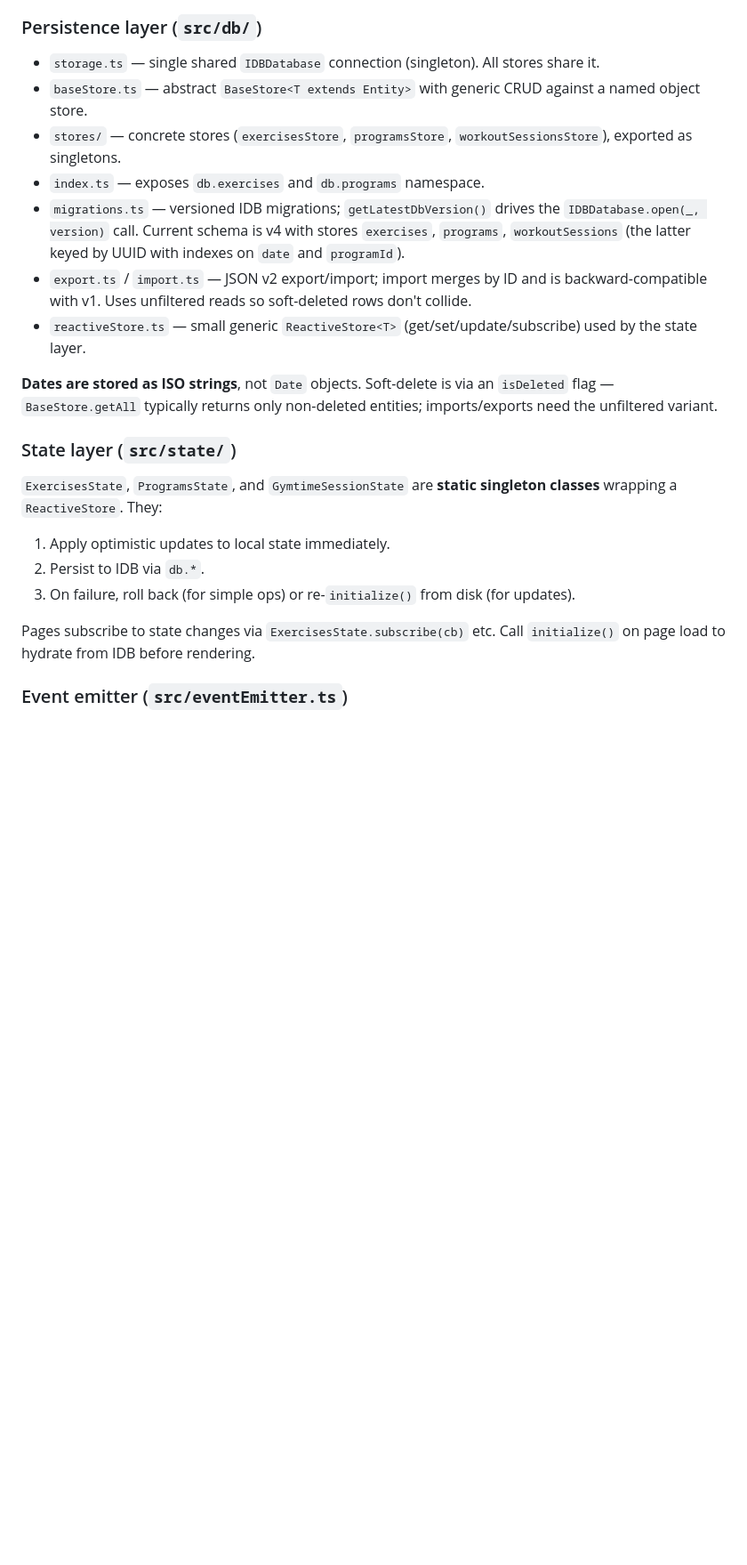
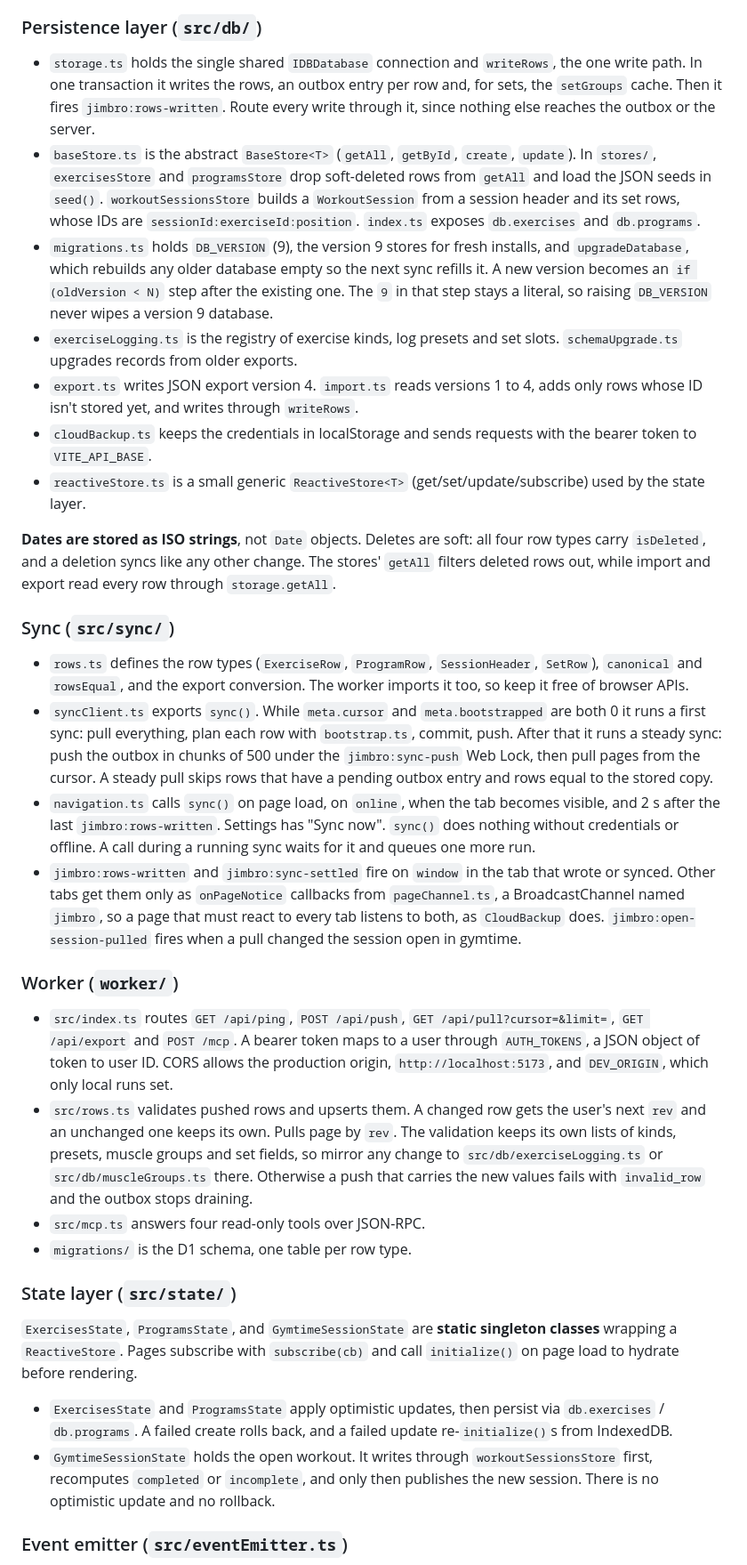
Before and after one commit to nop33/jimbro, a Markdown page: CLAUDE.md, the part around one of its changes. Shown at 89% size. Rendered like a GitHub page; blank space fills up the shorter version.

```diff
--- a/CLAUDE.md
+++ b/CLAUDE.md
@@ -50,25 +55,36 @@ The three layers flow **page → state → db**. Pages never talk to IndexedDB d
 
 ### Persistence layer (`src/db/`)
 
-- `storage.ts` — single shared `IDBDatabase` connection (singleton). All stores share it.
-- `baseStore.ts` — abstract `BaseStore<T extends Entity>` with generic CRUD against a named object store.
-- `stores/` — concrete stores (`exercisesStore`, `programsStore`, `workoutSessionsStore`), exported as singletons.
-- `index.ts` — exposes `db.exercises` and `db.programs` namespace.
-- `migrations.ts` — versioned IDB migrations; `getLatestDbVersion()` drives the `IDBDatabase.open(_, version)` call. Current schema is v4 with stores `exercises`, `programs`, `workoutSessions` (the latter keyed by UUID with indexes on `date` and `programId`).
-- `export.ts` / `import.ts` — JSON v2 export/import; import merges by ID and is backward-compatible with v1. Uses unfiltered reads so soft-deleted rows don't collide.
-- `reactiveStore.ts` — small generic `ReactiveStore<T>` (get/set/update/subscribe) used by the state layer.
+- `storage.ts` holds the single shared `IDBDatabase` connection and `writeRows`, the one write path. In one transaction it writes the rows, an outbox entry per row and, for sets, the `setGroups` cache. Then it fires `jimbro:rows-written`. Route every write through it, since nothing else reaches the outbox or the server.
+- `baseStore.ts` is the abstract `BaseStore<T>` (`getAll`, `getById`, `create`, `update`). In `stores/`, `exercisesStore` and `programsStore` drop soft-deleted rows from `getAll` and load the JSON seeds in `seed()`. `workoutSessionsStore` builds a `WorkoutSession` from a session header and its set rows, whose IDs are `sessionId:exerciseId:position`. `index.ts` exposes `db.exercises` and `db.programs`.
+- `migrations.ts` holds `DB_VERSION` (9), the version 9 stores for fresh installs, and `upgradeDatabase`, which rebuilds any older database empty so the next sync refills it. A new version becomes an `if (oldVersion < N)` step after the existing one. The `9` in that step stays a literal, so raising `DB_VERSION` never wipes a version 9 database.
+- `exerciseLogging.ts` is the registry of exercise kinds, log presets and set slots. `schemaUpgrade.ts` upgrades records from older exports.
+- `export.ts` writes JSON export version 4. `import.ts` reads versions 1 to 4, adds only rows whose ID isn't stored yet, and writes through `writeRows`.
+- `cloudBackup.ts` keeps the credentials in localStorage and sends requests with the bearer token to `VITE_API_BASE`.
+- `reactiveStore.ts` is a small generic `ReactiveStore<T>` (get/set/update/subscribe) used by the state layer.
 
-**Dates are stored as ISO strings**, not `Date` objects. Soft-delete is via an `isDeleted` flag — `BaseStore.getAll` typically returns only non-deleted entities; imports/exports need the unfiltered variant.
+**Dates are stored as ISO strings**, not `Date` objects. Deletes are soft: all four row types carry `isDeleted`, and a deletion syncs like any other change. The stores' `getAll` filters deleted rows out, while import and export read every row through `storage.getAll`.
+
+### Sync (`src/sync/`)
+
+- `rows.ts` defines the row types (`ExerciseRow`, `ProgramRow`, `SessionHeader`, `SetRow`), `canonical` and `rowsEqual`, and the export conversion. The worker imports it too, so keep it free of browser APIs.
+- `syncClient.ts` exports `sync()`. While `meta.cursor` and `meta.bootstrapped` are both 0 it runs a first sync: pull everything, plan each row with `bootstrap.ts`, commit, push. After that it runs a steady sync: push the outbox in chunks of 500 under the `jimbro:sync-push` Web Lock, then pull pages from the cursor. A steady pull skips rows that have a pending outbox entry and rows equal to the stored copy.
+- `navigation.ts` calls `sync()` on page load, on `online`, when the tab becomes visible, and 2 s after the last `jimbro:rows-written`. Settings has "Sync now". `sync()` does nothing without credentials or offline. A call during a running sync waits for it and queues one more run.
+- `jimbro:rows-written` and `jimbro:sync-settled` fire on `window` in the tab that wrote or synced. Other tabs get them only as `onPageNotice` callbacks from `pageChannel.ts`, a BroadcastChannel named `jimbro`, so a page that must react to every tab listens to both, as `CloudBackup` does. `jimbro:open-session-pulled` fires when a pull changed the session open in gymtime.
+
+### Worker (`worker/`)
+
+- `src/index.ts` routes `GET /api/ping`, `POST /api/push`, `GET /api/pull?cursor=&limit=`, `GET /api/export` and `POST /mcp`. A bearer token maps to a user through `AUTH_TOKENS`, a JSON object of token to user ID. CORS allows the production origin, `http://localhost:5173`, and `DEV_ORIGIN`, which only local runs set.
+- `src/rows.ts` validates pushed rows and upserts them. A changed row gets the user's next `rev` and an unchanged one keeps its own. Pulls page by `rev`. The validation keeps its own lists of kinds, presets, muscle groups and set fields, so mirror any change to `src/db/exerciseLogging.ts` or `src/db/muscleGroups.ts` there. Otherwise a push that carries the new values fails with `invalid_row` and the outbox stops draining.
+- `src/mcp.ts` answers four read-only tools over JSON-RPC.
+- `migrations/` is the D1 schema, one table per row type.
 
 ### State layer (`src/state/`)
 
-`ExercisesState`, `ProgramsState`, and `GymtimeSessionState` are **static singleton classes** wrapping a `ReactiveStore`. They:
+`ExercisesState`, `ProgramsState`, and `GymtimeSessionState` are **static singleton classes** wrapping a `ReactiveStore`. Pages subscribe with `subscribe(cb)` and call `initialize()` on page load to hydrate before rendering.
 
-1. Apply optimistic updates to local state immediately.
-2. Persist to IDB via `db.*`.
-3. On failure, roll back (for simple ops) or re-`initialize()` from disk (for updates).
-
-Pages subscribe to state changes via `ExercisesState.subscribe(cb)` etc. Call `initialize()` on page load to hydrate from IDB before rendering.
+- `ExercisesState` and `ProgramsState` apply optimistic updates, then persist via `db.exercises` / `db.programs`. A failed create rolls back, and a failed update re-`initialize()`s from IndexedDB.
+- `GymtimeSessionState` holds the open workout. It writes through `workoutSessionsStore` first, recomputes `completed` or `incomplete`, and only then publishes the new session. There is no optimistic update and no rollback.
 
 ### Event emitter (`src/eventEmitter.ts`)
 
```
Also changed, not shown: other parts of CLAUDE.md (+41 -31 lines).
